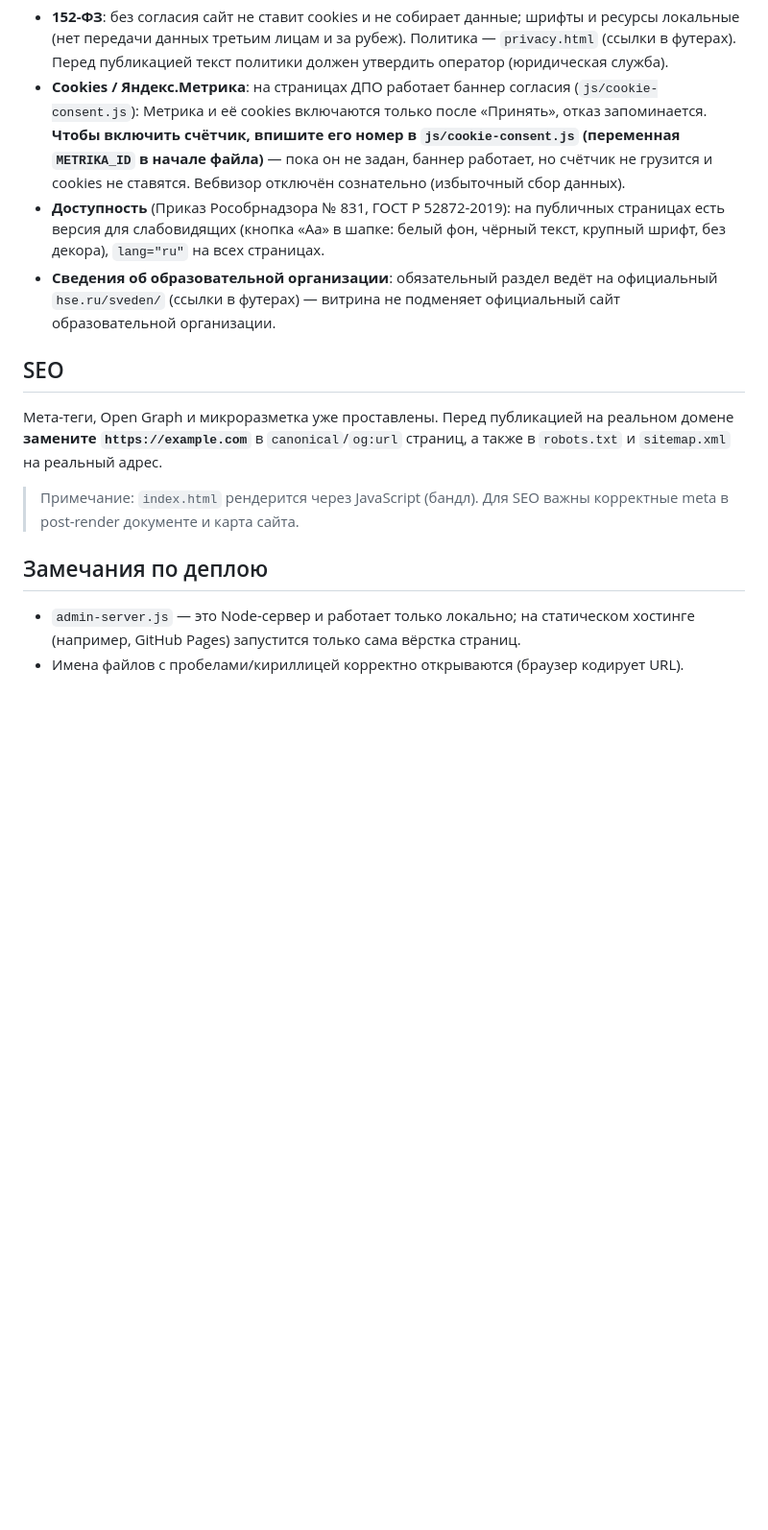
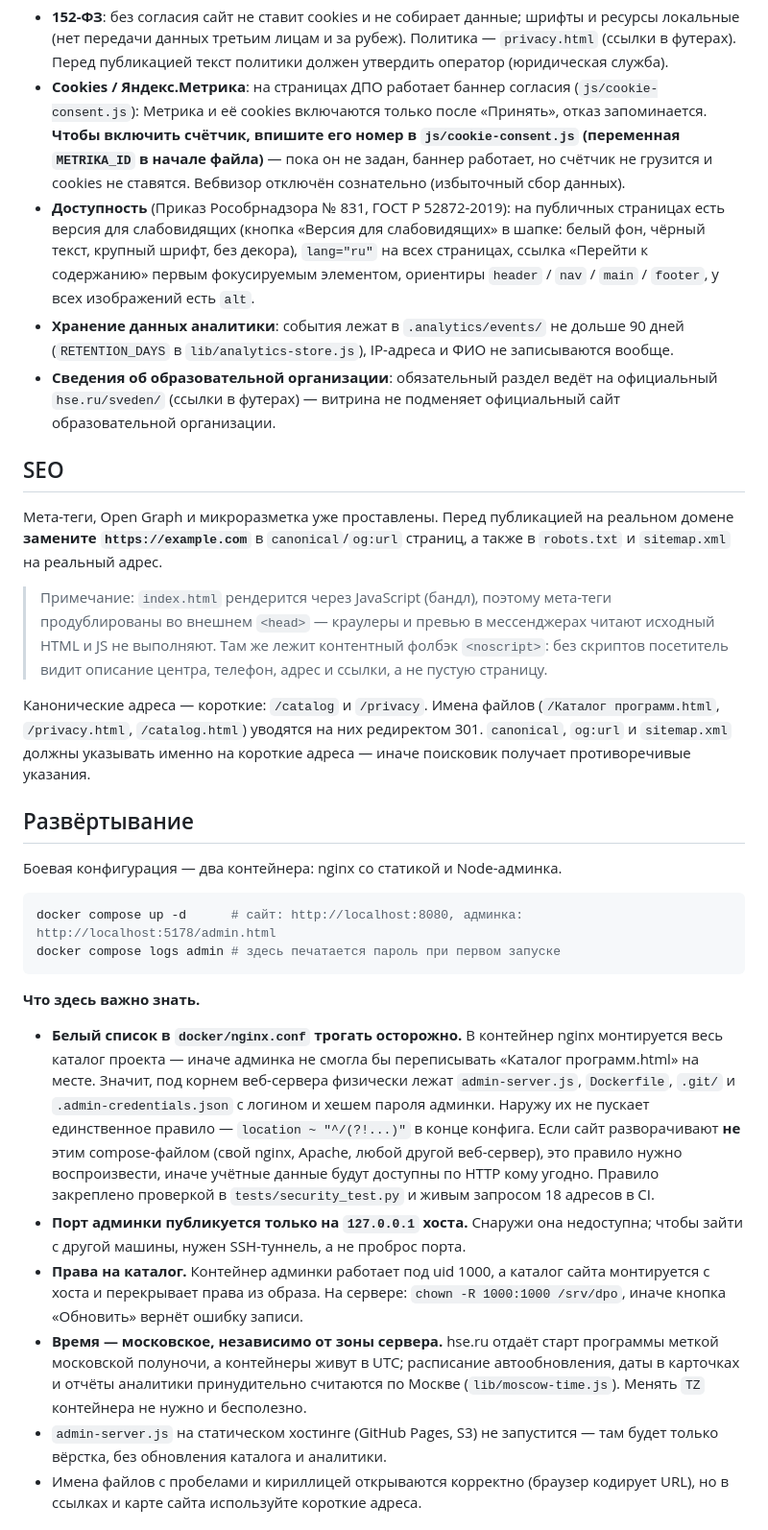
Before and after one commit to SergeyBuzanov/dpo-pravo-hse, a Markdown page: README.md, the part around one of its changes. Shown at 96% size. Drawn GitHub-style; blank space fills up the shorter version.

Commit message:
README: document the real deployment, and stop describing a button that was renamed
The README still told operators to look for an "Аа" button in the
header — it has been "Версия для слабовидящих" for a while — and named
a catalogue button that reads "Актуализировать с hse.ru".

More consequential: it did not describe how the site is actually
deployed. docker-compose, the Dockerfile and nginx.conf are in the
repository and are the production setup, but the deployment section
only said "admin-server.js is local, static hosting will serve the
markup". Someone following the README would not learn:

- that nginx mounts the whole project directory, so the allowlist in
  docker/nginx.conf is the only thing keeping .admin-credentials.json
  and .git off the public web — and that anyone deploying behind a
  different web server has to reproduce it;
- that the admin port is published on 127.0.0.1 only;
- that the site directory must be writable by uid 1000, or the update
  button fails;
- that all times are pinned to Moscow regardless of server timezone,
  so changing the container's TZ does nothing.

Added a pre-publication checklist with a way to verify each item, and
recorded the analytics retention window (90 days, no IPs, no names) in
the compliance section — an operator answering a 152-ФЗ question should
not have to read the source to find it.

Every claim in the new text was checked against the code.

Co-Authored-By: Claude Opus 5 <noreply@anthropic.com>

````diff
--- a/README.md
+++ b/README.md
@@ -114,8 +115,13 @@ Google Fonts или иным CDN нет — данные посетителей
   он не задан, баннер работает, но счётчик не грузится и cookies не ставятся.
   Вебвизор отключён сознательно (избыточный сбор данных).
 - **Доступность** (Приказ Рособрнадзора № 831, ГОСТ Р 52872-2019): на публичных
-  страницах есть версия для слабовидящих (кнопка «Аа» в шапке: белый фон, чёрный
-  текст, крупный шрифт, без декора), `lang="ru"` на всех страницах.
+  страницах есть версия для слабовидящих (кнопка «Версия для слабовидящих» в
+  шапке: белый фон, чёрный текст, крупный шрифт, без декора), `lang="ru"` на всех
+  страницах, ссылка «Перейти к содержанию» первым фокусируемым элементом,
+  ориентиры `header` / `nav` / `main` / `footer`, у всех изображений есть `alt`.
+- **Хранение данных аналитики**: события лежат в `.analytics/events/` не дольше
+  90 дней (`RETENTION_DAYS` в `lib/analytics-store.js`), IP-адреса и ФИО не
+  записываются вообще.
 - **Сведения об образовательной организации**: обязательный раздел ведёт на
   официальный `hse.ru/sveden/` (ссылки в футерах) — витрина не подменяет
   официальный сайт образовательной организации.
@@ -126,11 +132,49 @@ Google Fonts или иным CDN нет — данные посетителей
 домене **замените `https://example.com`** в `canonical`/`og:url` страниц, а также в
 `robots.txt` и `sitemap.xml` на реальный адрес.
 
-> Примечание: `index.html` рендерится через JavaScript (бандл). Для SEO важны
-> корректные meta в post-render документе и карта сайта.
+> Примечание: `index.html` рендерится через JavaScript (бандл), поэтому мета-теги
+> продублированы во внешнем `<head>` — краулеры и превью в мессенджерах читают
+> исходный HTML и JS не выполняют. Там же лежит контентный фолбэк `<noscript>`:
+> без скриптов посетитель видит описание центра, телефон, адрес и ссылки, а не
+> пустую страницу.
 
-## Замечания по деплою
+Канонические адреса — короткие: `/catalog` и `/privacy`. Имена файлов
+(`/Каталог программ.html`, `/privacy.html`, `/catalog.html`) уводятся на них
+редиректом 301. `canonical`, `og:url` и `sitemap.xml` должны указывать именно на
+короткие адреса — иначе поисковик получает противоречивые указания.
 
-- `admin-server.js` — это Node-сервер и работает только локально; на статическом
-  хостинге (например, GitHub Pages) запустится только сама вёрстка страниц.
-- Имена файлов с пробелами/кириллицей корректно открываются (браузер кодирует URL).
+## Развёртывание
+
+Боевая конфигурация — два контейнера: nginx со статикой и Node-админка.
+
+```bash
+docker compose up -d      # сайт: http://localhost:8080, админка: http://localhost:5178/admin.html
+docker compose logs admin # здесь печатается пароль при первом запуске
+```
+
+**Что здесь важно знать.**
+
+- **Белый список в `docker/nginx.conf` трогать осторожно.** В контейнер nginx
+  монтируется весь каталог проекта — иначе админка не смогла бы переписывать
+  «Каталог программ.html» на месте. Значит, под корнем веб-сервера физически
+  лежат `admin-server.js`, `Dockerfile`, `.git/` и `.admin-credentials.json`
+  с логином и хешем пароля админки. Наружу их не пускает единственное правило —
+  `location ~ "^/(?!...)"` в конце конфига. Если сайт разворачивают **не** этим
+  compose-файлом (свой nginx, Apache, любой другой веб-сервер), это правило
+  нужно воспроизвести, иначе учётные данные будут доступны по HTTP кому угодно.
+  Правило закреплено проверкой в `tests/security_test.py` и живым запросом
+  18 адресов в CI.
+- **Порт админки публикуется только на `127.0.0.1` хоста.** Снаружи она
+  недоступна; чтобы зайти с другой машины, нужен SSH-туннель, а не проброс порта.
+- **Права на каталог.** Контейнер админки работает под uid 1000, а каталог
+  сайта монтируется с хоста и перекрывает права из образа. На сервере:
+  `chown -R 1000:1000 /srv/dpo`, иначе кнопка «Обновить» вернёт ошибку записи.
+- **Время — московское, независимо от зоны сервера.** hse.ru отдаёт старт
+  программы меткой московской полуночи, а контейнеры живут в UTC; расписание
+  автообновления, даты в карточках и отчёты аналитики принудительно считаются по
+  Москве (`lib/moscow-time.js`). Менять `TZ` контейнера не нужно и бесполезно.
+- `admin-server.js` на статическом хостинге (GitHub Pages, S3) не запустится —
+  там будет только вёрстка, без обновления каталога и аналитики.
+- Имена файлов с пробелами и кириллицей открываются корректно (браузер кодирует
+  URL), но в ссылках и карте сайта используйте короткие адреса.
+
````
Also changed, not shown: other parts of README.md (+13 -2 lines).
